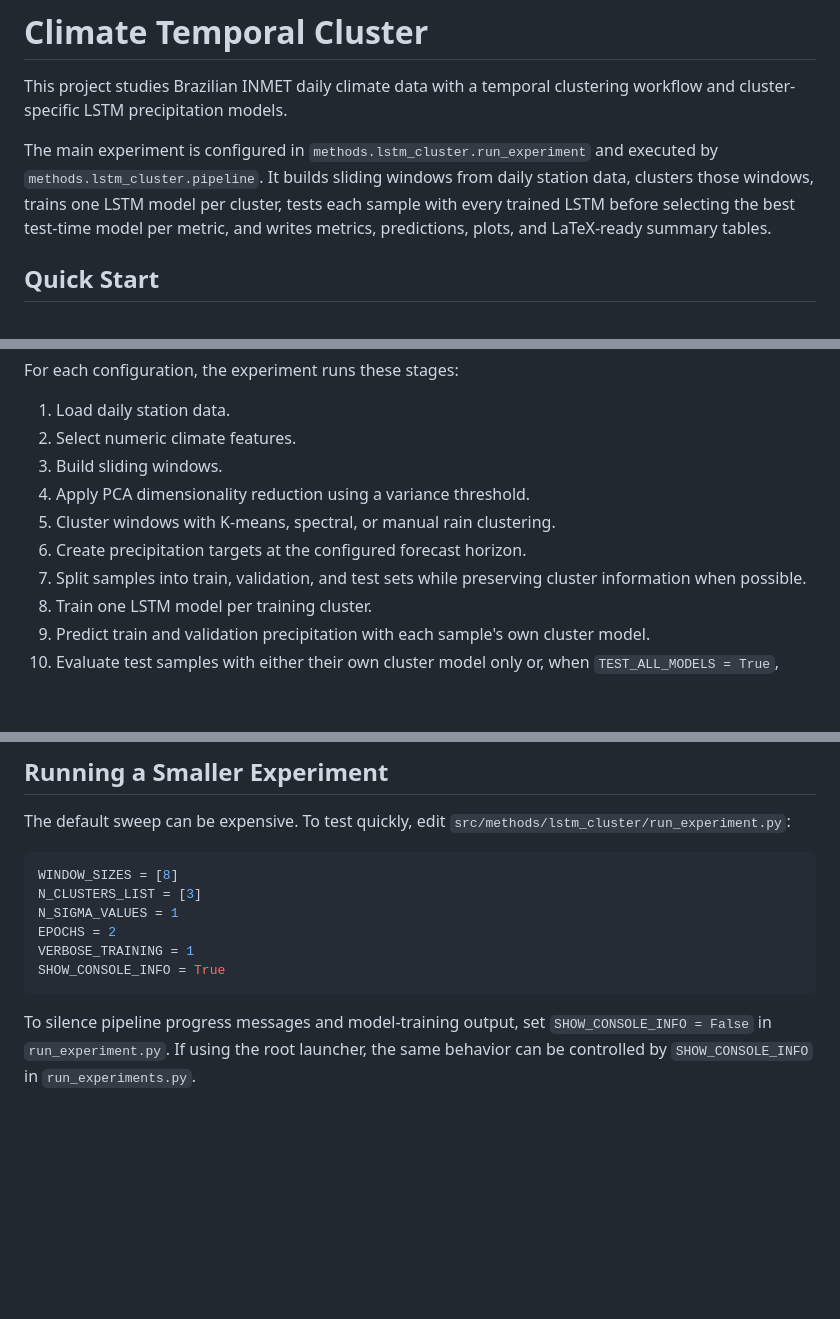
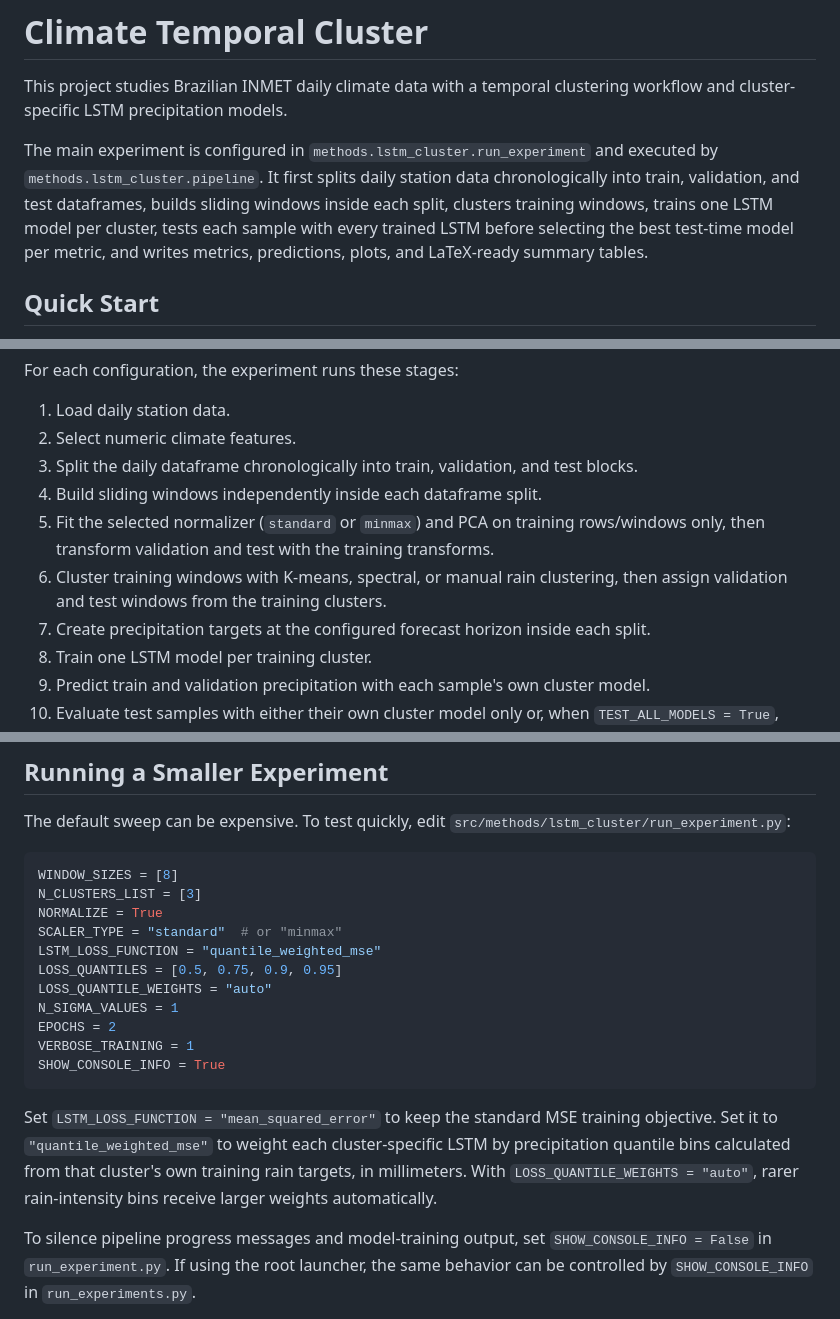
Before and after one commit to LeonardoLucasdaSilva/climate_temporal_cluster, a Markdown page: README.md, 3 parts joined by grey strips. Drawn GitHub-style; blank space fills up the shorter version.

Commit message:
Refactor: update .md files to newly applied changes

````diff
--- a/README.md
+++ b/README.md
@@ -4,11 +4,12 @@ This project studies Brazilian INMET daily climate data with a temporal
 clustering workflow and cluster-specific LSTM precipitation models.
 
 The main experiment is configured in `methods.lstm_cluster.run_experiment` and
-executed by `methods.lstm_cluster.pipeline`. It builds sliding windows from
-daily station data, clusters those windows, trains one LSTM model per cluster,
-tests each sample with every trained LSTM before selecting the best test-time
-model per metric, and writes metrics, predictions, plots, and LaTeX-ready
-summary tables.
+executed by `methods.lstm_cluster.pipeline`. It first splits daily station data
+chronologically into train, validation, and test dataframes, builds sliding
+windows inside each split, clusters training windows, trains one LSTM model per
+cluster, tests each sample with every trained LSTM before selecting the best
+test-time model per metric, and writes metrics, predictions, plots, and
+LaTeX-ready summary tables.
 
 ## Quick Start
 
@@ -98,12 +99,16 @@ For each configuration, the experiment runs these stages:
 
 1. Load daily station data.
 2. Select numeric climate features.
-3. Build sliding windows.
-4. Apply PCA dimensionality reduction using a variance threshold.
-5. Cluster windows with K-means, spectral, or manual rain clustering.
-6. Create precipitation targets at the configured forecast horizon.
-7. Split samples into train, validation, and test sets while preserving cluster
-   information when possible.
+3. Split the daily dataframe chronologically into train, validation, and test
+   blocks.
+4. Build sliding windows independently inside each dataframe split.
+5. Fit the selected normalizer (`standard` or `minmax`) and PCA on training
+   rows/windows only, then transform validation and test with the training
+   transforms.
+6. Cluster training windows with K-means, spectral, or manual rain clustering,
+   then assign validation and test windows from the training clusters.
+7. Create precipitation targets at the configured forecast horizon inside each
+   split.
 8. Train one LSTM model per training cluster.
 9. Predict train and validation precipitation with each sample's own cluster
    model.
@@ -388,11 +395,23 @@ The default sweep can be expensive. To test quickly, edit
 ```python
 WINDOW_SIZES = [8]
 N_CLUSTERS_LIST = [3]
+NORMALIZE = True
+SCALER_TYPE = "standard"  # or "minmax"
+LSTM_LOSS_FUNCTION = "quantile_weighted_mse"
+LOSS_QUANTILES = [0.5, 0.75, 0.9, 0.95]
+LOSS_QUANTILE_WEIGHTS = "auto"
 N_SIGMA_VALUES = 1
 EPOCHS = 2
 VERBOSE_TRAINING = 1
 SHOW_CONSOLE_INFO = True
 ```
+
+Set `LSTM_LOSS_FUNCTION = "mean_squared_error"` to keep the standard MSE
+training objective. Set it to `"quantile_weighted_mse"` to weight each
+cluster-specific LSTM by precipitation quantile bins calculated from that
+cluster's own training rain targets, in millimeters. With
+`LOSS_QUANTILE_WEIGHTS = "auto"`, rarer rain-intensity bins receive larger
+weights automatically.
 
 To silence pipeline progress messages and model-training output, set
 `SHOW_CONSOLE_INFO = False` in `run_experiment.py`. If using the root launcher,
````
Also changed, not shown: other parts of README.md (+5 -3 lines), 1 other file.
